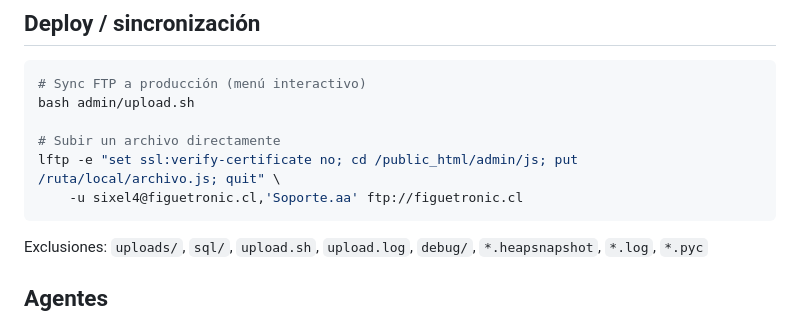
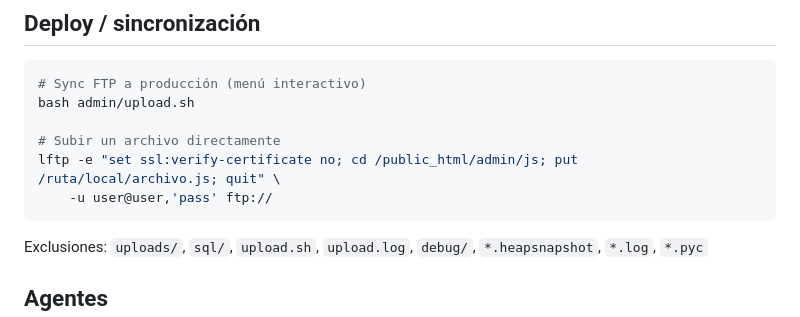
Before and after one commit to contactofiguetronic-spec/Ftronic, a Markdown page: README.md, the part around the change. Drawn GitHub-style.

Commit message:
Update FTP upload command with user credentials

````diff
--- a/README.md
+++ b/README.md
@@ -106,7 +106,7 @@ bash admin/upload.sh
 
 # Subir un archivo directamente
 lftp -e "set ssl:verify-certificate no; cd /public_html/admin/js; put /ruta/local/archivo.js; quit" \
-    -u sixel4@figuetronic.cl,'Soporte.aa' ftp://figuetronic.cl
+    -u user@user,'pass' ftp://
 ```
 
 Exclusiones: `uploads/`, `sql/`, `upload.sh`, `upload.log`, `debug/`, `*.heapsnapshot`, `*.log`, `*.pyc`
````
